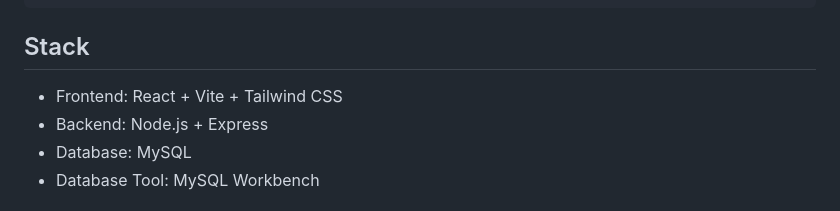
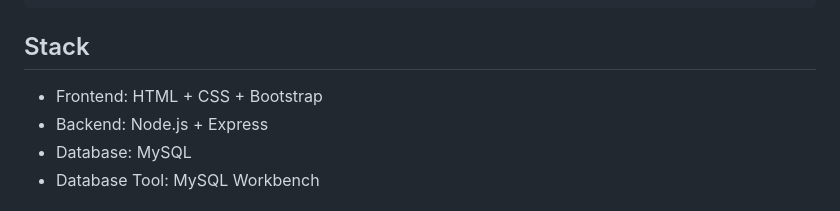
Before and after one commit to XAM-MIE/payroll-management-system, a Markdown page: README.md, the part around the change. Rendered like a GitHub page.

```diff
--- a/README.md
+++ b/README.md
@@ -29,7 +29,7 @@ database/
 
 ## Stack
 
-- Frontend: React + Vite + Tailwind CSS
+- Frontend: HTML + CSS + Bootstrap
 - Backend: Node.js + Express
 - Database: MySQL
 - Database Tool: MySQL Workbench
```
